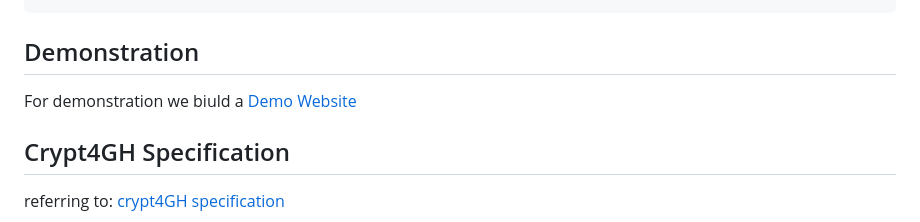
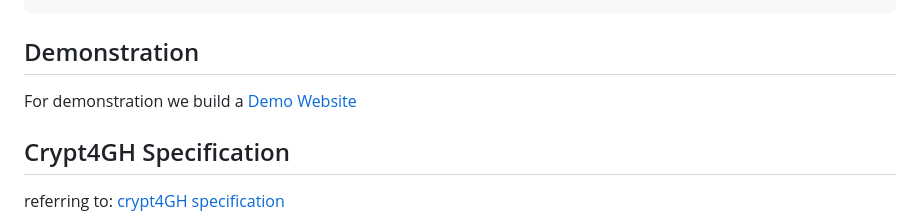
Before and after one commit to fathelen/crypt4ghJS, a Markdown page: README.md, the part around the change. Rendered like a GitHub page.

```diff
--- a/README.md
+++ b/README.md
@@ -236,7 +236,7 @@ async function * decr () {
 
 
 ## Demonstration
-For demonstration we biuld a  [Demo Website](https://fathelen.github.io/crypt4ghJS/)
+For demonstration we build a  [Demo Website](https://fathelen.github.io/crypt4ghJS/)
 
 ## Crypt4GH Specification
 
```
